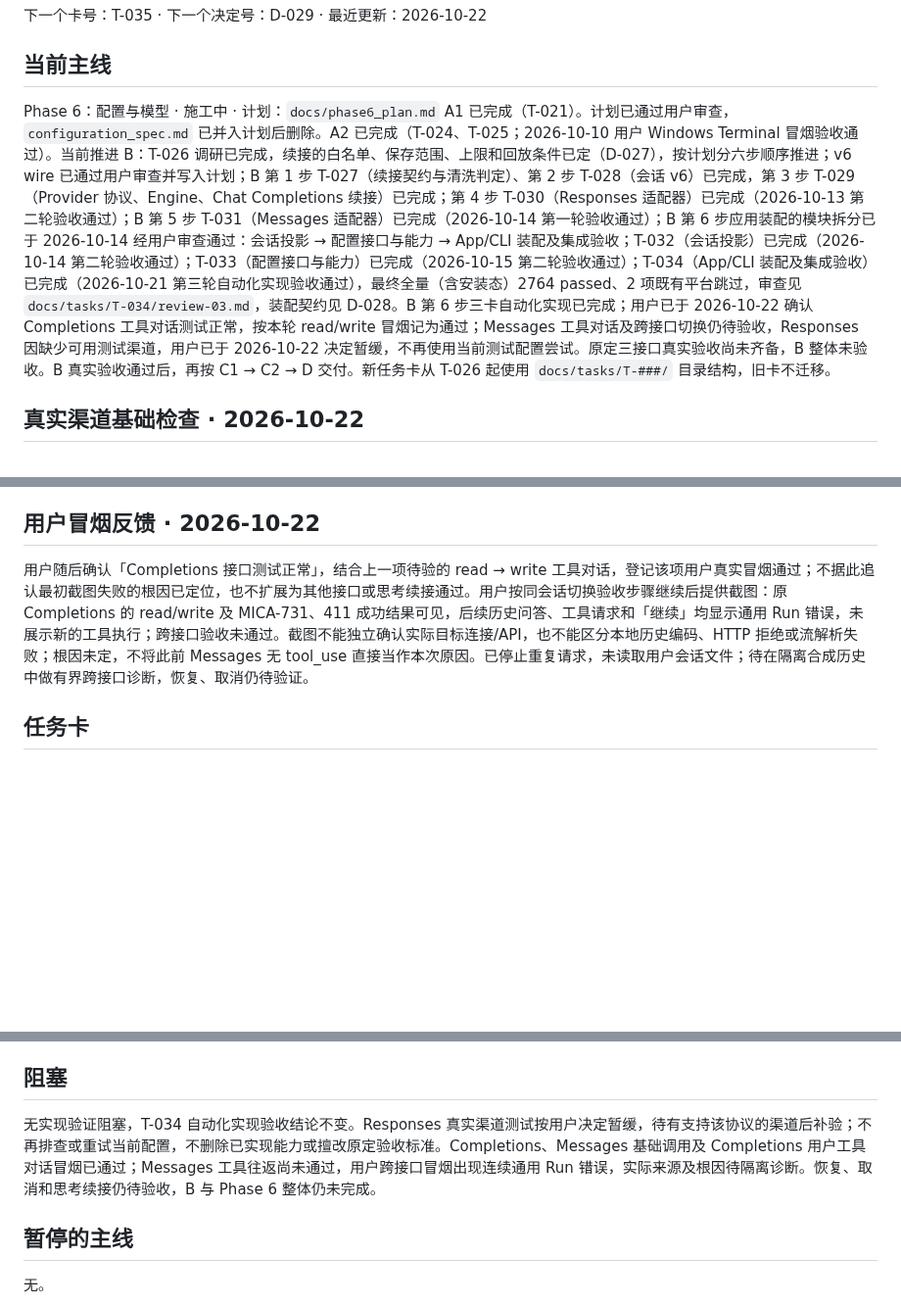
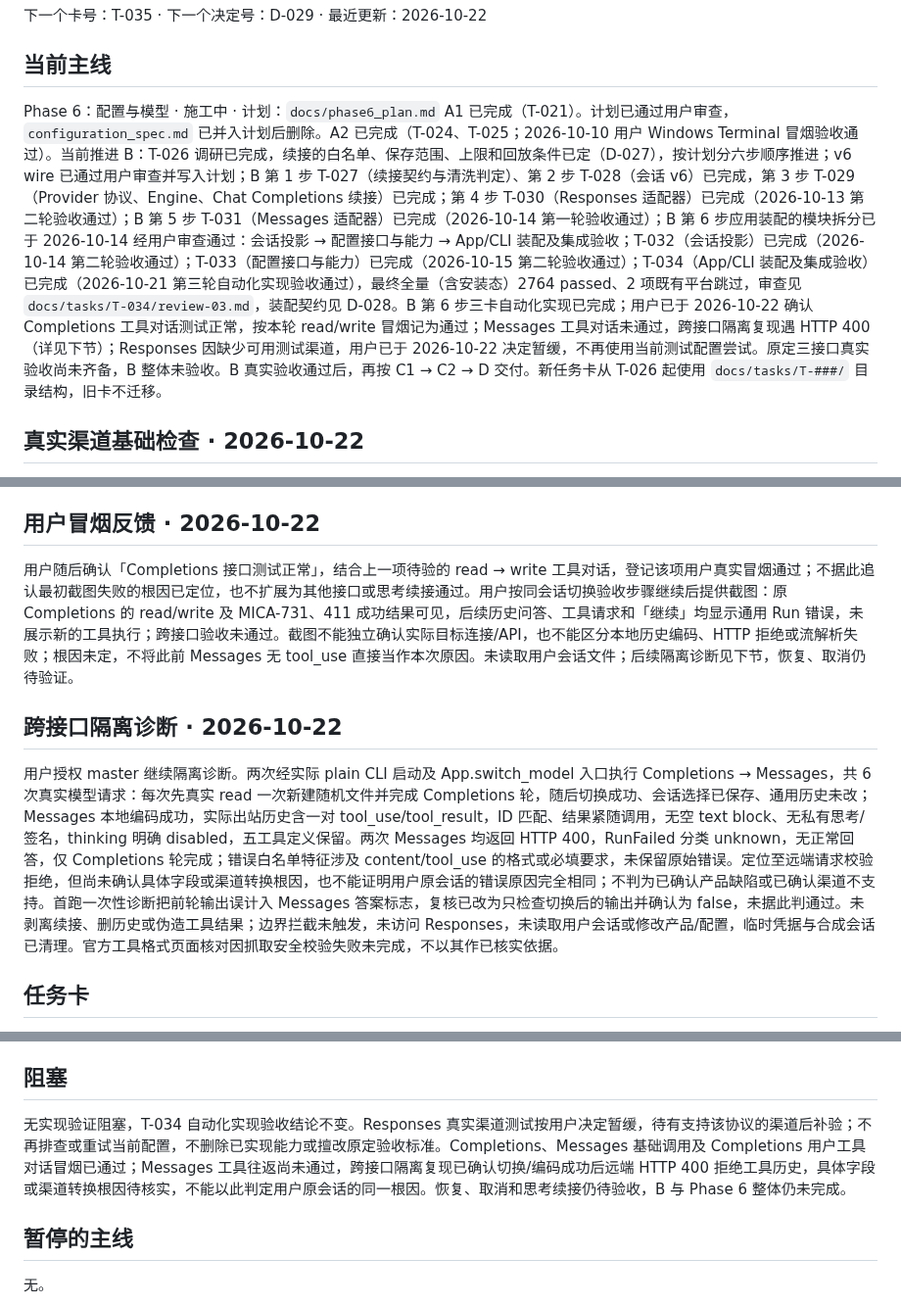
Before and after one commit to spikeRHCgit/mica-agent, a Markdown page: docs/STATUS.md, 3 parts joined by grey strips. Shown at 98% size. GitHub-like rendering; blank space fills up the shorter version.

Commit message:
docs: record Messages history HTTP 400 isolation results

```diff
--- a/docs/STATUS.md
+++ b/docs/STATUS.md
@@ -9,7 +9,7 @@
 ## 当前主线
 
 Phase 6：配置与模型 · 施工中 · 计划：`docs/phase6_plan.md`
-A1 已完成（T-021）。计划已通过用户审查，`configuration_spec.md` 已并入计划后删除。A2 已完成（T-024、T-025；2026-10-10 用户 Windows Terminal 冒烟验收通过）。当前推进 B：T-026 调研已完成，续接的白名单、保存范围、上限和回放条件已定（D-027），按计划分六步顺序推进；v6 wire 已通过用户审查并写入计划；B 第 1 步 T-027（续接契约与清洗判定）、第 2 步 T-028（会话 v6）已完成，第 3 步 T-029（Provider 协议、Engine、Chat Completions 续接）已完成；第 4 步 T-030（Responses 适配器）已完成（2026-10-13 第二轮验收通过）；B 第 5 步 T-031（Messages 适配器）已完成（2026-10-14 第一轮验收通过）；B 第 6 步应用装配的模块拆分已于 2026-10-14 经用户审查通过：会话投影 → 配置接口与能力 → App/CLI 装配及集成验收；T-032（会话投影）已完成（2026-10-14 第二轮验收通过）；T-033（配置接口与能力）已完成（2026-10-15 第二轮验收通过）；T-034（App/CLI 装配及集成验收）已完成（2026-10-21 第三轮自动化实现验收通过），最终全量（含安装态）2764 passed、2 项既有平台跳过，审查见 `docs/tasks/T-034/review-03.md`，装配契约见 D-028。B 第 6 步三卡自动化实现已完成；用户已于 2026-10-22 确认 Completions 工具对话测试正常，按本轮 read/write 冒烟记为通过；Messages 工具对话及跨接口切换仍待验收，Responses 因缺少可用测试渠道，用户已于 2026-10-22 决定暂缓，不再使用当前测试配置尝试。原定三接口真实验收尚未齐备，B 整体未验收。B 真实验收通过后，再按 C1 → C2 → D 交付。新任务卡从 T-026 起使用 `docs/tasks/T-###/` 目录结构，旧卡不迁移。
+A1 已完成（T-021）。计划已通过用户审查，`configuration_spec.md` 已并入计划后删除。A2 已完成（T-024、T-025；2026-10-10 用户 Windows Terminal 冒烟验收通过）。当前推进 B：T-026 调研已完成，续接的白名单、保存范围、上限和回放条件已定（D-027），按计划分六步顺序推进；v6 wire 已通过用户审查并写入计划；B 第 1 步 T-027（续接契约与清洗判定）、第 2 步 T-028（会话 v6）已完成，第 3 步 T-029（Provider 协议、Engine、Chat Completions 续接）已完成；第 4 步 T-030（Responses 适配器）已完成（2026-10-13 第二轮验收通过）；B 第 5 步 T-031（Messages 适配器）已完成（2026-10-14 第一轮验收通过）；B 第 6 步应用装配的模块拆分已于 2026-10-14 经用户审查通过：会话投影 → 配置接口与能力 → App/CLI 装配及集成验收；T-032（会话投影）已完成（2026-10-14 第二轮验收通过）；T-033（配置接口与能力）已完成（2026-10-15 第二轮验收通过）；T-034（App/CLI 装配及集成验收）已完成（2026-10-21 第三轮自动化实现验收通过），最终全量（含安装态）2764 passed、2 项既有平台跳过，审查见 `docs/tasks/T-034/review-03.md`，装配契约见 D-028。B 第 6 步三卡自动化实现已完成；用户已于 2026-10-22 确认 Completions 工具对话测试正常，按本轮 read/write 冒烟记为通过；Messages 工具对话未通过，跨接口隔离复现遇 HTTP 400（详见下节）；Responses 因缺少可用测试渠道，用户已于 2026-10-22 决定暂缓，不再使用当前测试配置尝试。原定三接口真实验收尚未齐备，B 整体未验收。B 真实验收通过后，再按 C1 → C2 → D 交付。新任务卡从 T-026 起使用 `docs/tasks/T-###/` 目录结构，旧卡不迁移。
 
 ## 真实渠道基础检查 · 2026-10-22
 
@@ -21,7 +21,11 @@ A1 已完成（T-021）。计划已通过用户审查，`configuration_spec.md`
 
 ## 用户冒烟反馈 · 2026-10-22
 
-用户随后确认「Completions 接口测试正常」，结合上一项待验的 read → write 工具对话，登记该项用户真实冒烟通过；不据此追认最初截图失败的根因已定位，也不扩展为其他接口或思考续接通过。用户按同会话切换验收步骤继续后提供截图：原 Completions 的 read/write 及 MICA-731、411 成功结果可见，后续历史问答、工具请求和「继续」均显示通用 Run 错误，未展示新的工具执行；跨接口验收未通过。截图不能独立确认实际目标连接/API，也不能区分本地历史编码、HTTP 拒绝或流解析失败；根因未定，不将此前 Messages 无 tool_use 直接当作本次原因。已停止重复请求，未读取用户会话文件；待在隔离合成历史中做有界跨接口诊断，恢复、取消仍待验证。
+用户随后确认「Completions 接口测试正常」，结合上一项待验的 read → write 工具对话，登记该项用户真实冒烟通过；不据此追认最初截图失败的根因已定位，也不扩展为其他接口或思考续接通过。用户按同会话切换验收步骤继续后提供截图：原 Completions 的 read/write 及 MICA-731、411 成功结果可见，后续历史问答、工具请求和「继续」均显示通用 Run 错误，未展示新的工具执行；跨接口验收未通过。截图不能独立确认实际目标连接/API，也不能区分本地历史编码、HTTP 拒绝或流解析失败；根因未定，不将此前 Messages 无 tool_use 直接当作本次原因。未读取用户会话文件；后续隔离诊断见下节，恢复、取消仍待验证。
+
+## 跨接口隔离诊断 · 2026-10-22
+
+用户授权 master 继续隔离诊断。两次经实际 plain CLI 启动及 App.switch_model 入口执行 Completions → Messages，共 6 次真实模型请求：每次先真实 read 一次新建随机文件并完成 Completions 轮，随后切换成功、会话选择已保存、通用历史未改；Messages 本地编码成功，实际出站历史含一对 tool_use/tool_result，ID 匹配、结果紧随调用，无空 text block、无私有思考/签名，thinking 明确 disabled，五工具定义保留。两次 Messages 均返回 HTTP 400，RunFailed 分类 unknown，无正常回答，仅 Completions 轮完成；错误白名单特征涉及 content/tool_use 的格式或必填要求，未保留原始错误。定位至远端请求校验拒绝，但尚未确认具体字段或渠道转换根因，也不能证明用户原会话的错误原因完全相同；不判为已确认产品缺陷或已确认渠道不支持。首跑一次性诊断把前轮输出误计入 Messages 答案标志，复核已改为只检查切换后的输出并确认为 false，未据此判通过。未剥离续接、删历史或伪造工具结果；边界拦截未触发，未访问 Responses，未读取用户会话或修改产品/配置，临时凭据与合成会话已清理。官方工具格式页面核对因抓取安全校验失败未完成，不以其作已核实依据。
 
 ## 任务卡
 
@@ -38,7 +42,7 @@ A1 已完成（T-021）。计划已通过用户审查，`configuration_spec.md`
 
 ## 阻塞
 
-无实现验证阻塞，T-034 自动化实现验收结论不变。Responses 真实渠道测试按用户决定暂缓，待有支持该协议的渠道后补验；不再排查或重试当前配置，不删除已实现能力或擅改原定验收标准。Completions、Messages 基础调用及 Completions 用户工具对话冒烟已通过；Messages 工具往返尚未通过，用户跨接口冒烟出现连续通用 Run 错误，实际来源及根因待隔离诊断。恢复、取消和思考续接仍待验收，B 与 Phase 6 整体仍未完成。
+无实现验证阻塞，T-034 自动化实现验收结论不变。Responses 真实渠道测试按用户决定暂缓，待有支持该协议的渠道后补验；不再排查或重试当前配置，不删除已实现能力或擅改原定验收标准。Completions、Messages 基础调用及 Completions 用户工具对话冒烟已通过；Messages 工具往返尚未通过，跨接口隔离复现已确认切换/编码成功后远端 HTTP 400 拒绝工具历史，具体字段或渠道转换根因待核实，不能以此判定用户原会话的同一根因。恢复、取消和思考续接仍待验收，B 与 Phase 6 整体仍未完成。
 
 ## 暂停的主线
 
```
